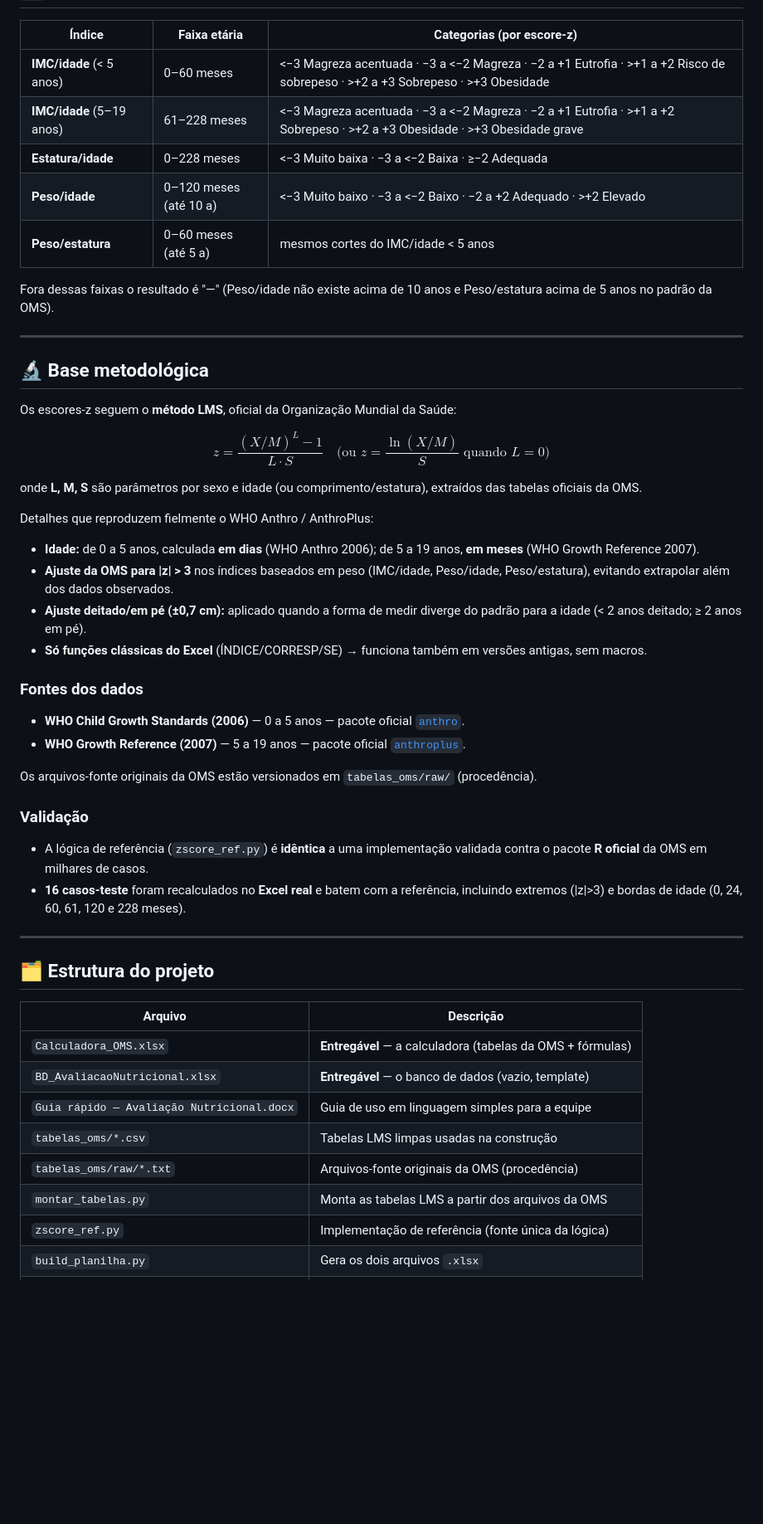
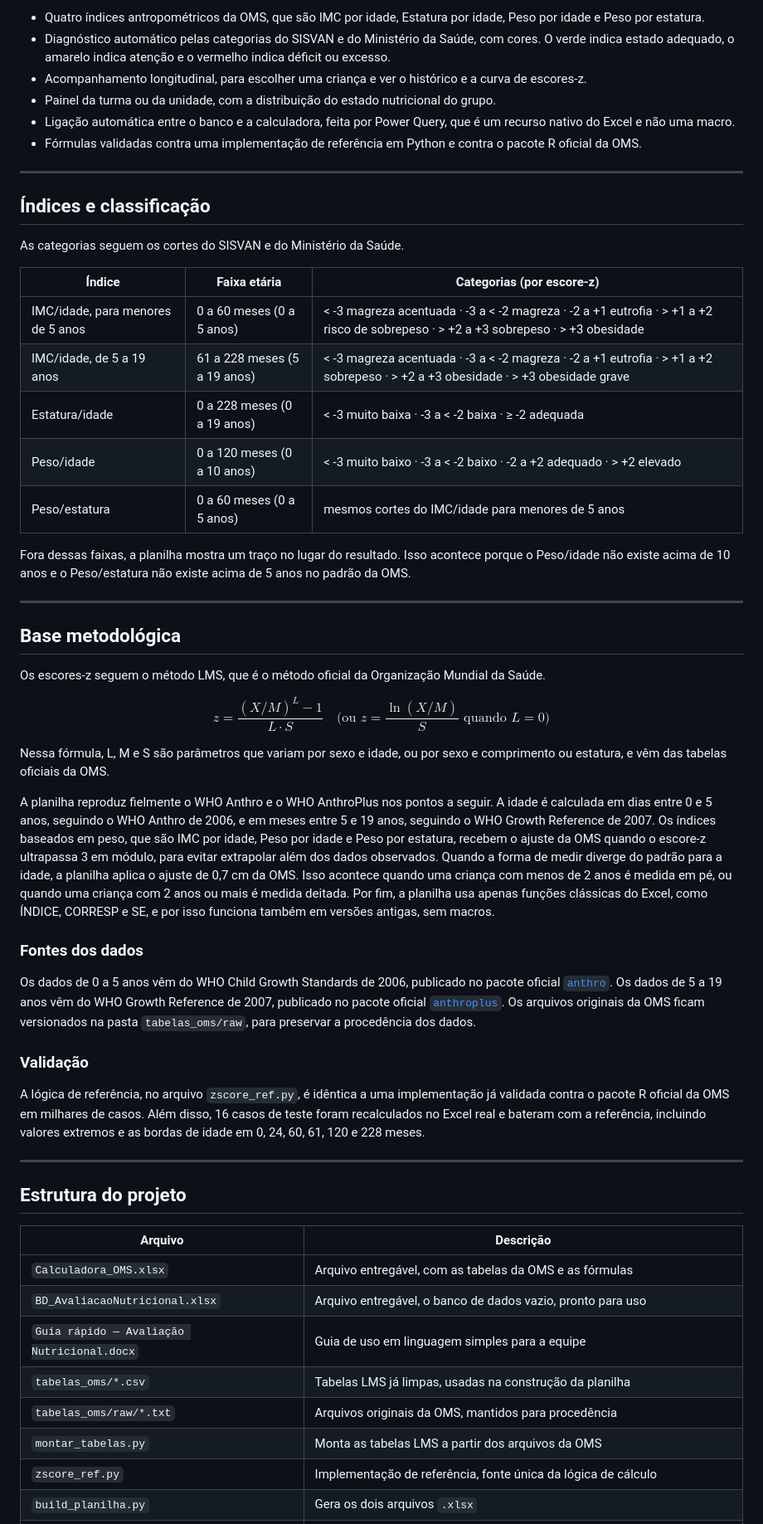
Before and after one commit to isasaade-23/avaliacao-nutricional-oms, a Markdown page: README.md, the part around one of its changes. Shown at 83% size. Rendered like a GitHub page; blank space fills up the shorter version.

```diff
--- a/README.md
+++ b/README.md
@@ -62,52 +79,57 @@ O objetivo é **melhorar a vigilância nutricional** — detectar cedo magreza,
+- Quatro índices antropométricos da OMS, que são IMC por idade, Estatura por idade, Peso por idade e Peso por estatura.
+- Diagnóstico automático pelas categorias do SISVAN e do Ministério da Saúde, com cores. O verde indica estado adequado, o amarelo indica atenção e o vermelho indica déficit ou excesso.
+- Acompanhamento longitudinal, para escolher uma criança e ver o histórico e a curva de escores-z.
+- Painel da turma ou da unidade, com a distribuição do estado nutricional do grupo.
+- Ligação automática entre o banco e a calculadora, feita por Power Query, que é um recurso nativo do Excel e não uma macro.
+- Fórmulas validadas contra uma implementação de referência em Python e contra o pacote R oficial da OMS.
+
+---
+
+## Índices e classificação
+
+As categorias seguem os cortes do SISVAN e do Ministério da Saúde.
 
 | Índice | Faixa etária | Categorias (por escore-z) |
 |---|---|---|
-| **IMC/idade** (< 5 anos) | 0–60 meses | <−3 Magreza acentuada · −3 a <−2 Magreza · −2 a +1 Eutrofia · >+1 a +2 Risco de sobrepeso · >+2 a +3 Sobrepeso · >+3 Obesidade |
-| **IMC/idade** (5–19 anos) | 61–228 meses | <−3 Magreza acentuada · −3 a <−2 Magreza · −2 a +1 Eutrofia · >+1 a +2 Sobrepeso · >+2 a +3 Obesidade · >+3 Obesidade grave |
-| **Estatura/idade** | 0–228 meses | <−3 Muito baixa · −3 a <−2 Baixa · ≥−2 Adequada |
-| **Peso/idade** | 0–120 meses (até 10 a) | <−3 Muito baixo · −3 a <−2 Baixo · −2 a +2 Adequado · >+2 Elevado |
-| **Peso/estatura** | 0–60 meses (até 5 a) | mesmos cortes do IMC/idade < 5 anos |
+| IMC/idade, para menores de 5 anos | 0 a 60 meses (0 a 5 anos) | < -3 magreza acentuada · -3 a < -2 magreza · -2 a +1 eutrofia · > +1 a +2 risco de sobrepeso · > +2 a +3 sobrepeso · > +3 obesidade |
+| IMC/idade, de 5 a 19 anos | 61 a 228 meses (5 a 19 anos) | < -3 magreza acentuada · -3 a < -2 magreza · -2 a +1 eutrofia · > +1 a +2 sobrepeso · > +2 a +3 obesidade · > +3 obesidade grave |
+| Estatura/idade | 0 a 228 meses (0 a 19 anos) | < -3 muito baixa · -3 a < -2 baixa · ≥ -2 adequada |
+| Peso/idade | 0 a 120 meses (0 a 10 anos) | < -3 muito baixo · -3 a < -2 baixo · -2 a +2 adequado · > +2 elevado |
+| Peso/estatura | 0 a 60 meses (0 a 5 anos) | mesmos cortes do IMC/idade para menores de 5 anos |
 
-Fora dessas faixas o resultado é "—" (Peso/idade não existe acima de 10 anos e Peso/estatura acima de 5 anos no padrão da OMS).
+Fora dessas faixas, a planilha mostra um traço no lugar do resultado. Isso acontece porque o Peso/idade não existe acima de 10 anos e o Peso/estatura não existe acima de 5 anos no padrão da OMS.
 
 ---
 
-## 🔬 Base metodológica
+## Base metodológica
 
-Os escores-z seguem o **método LMS**, oficial da Organização Mundial da Saúde:
+Os escores-z seguem o método LMS, que é o método oficial da Organização Mundial da Saúde.
 
 $$z = \frac{(X/M)^L - 1}{L \cdot S} \quad \text{(ou } z = \frac{\ln(X/M)}{S} \text{ quando } L = 0\text{)}$$
 
-onde **L, M, S** são parâmetros por sexo e idade (ou comprimento/estatura), extraídos das tabelas oficiais da OMS.
+Nessa fórmula, L, M e S são parâmetros que variam por sexo e idade, ou por sexo e comprimento ou estatura, e vêm das tabelas oficiais da OMS.
 
-Detalhes que reproduzem fielmente o WHO Anthro / AnthroPlus:
-
-- **Idade:** de 0 a 5 anos, calculada **em dias** (WHO Anthro 2006); de 5 a 19 anos, **em meses** (WHO Growth Reference 2007).
-- **Ajuste da OMS para |z| > 3** nos índices baseados em peso (IMC/idade, Peso/idade, Peso/estatura), evitando extrapolar além dos dados observados.
-- **Ajuste deitado/em pé (±0,7 cm):** aplicado quando a forma de medir diverge do padrão para a idade (< 2 anos deitado; ≥ 2 anos em pé).
-- **Só funções clássicas do Excel** (ÍNDICE/CORRESP/SE) → funciona também em versões antigas, sem macros.
+A planilha reproduz fielmente o WHO Anthro e o WHO AnthroPlus nos pontos a seguir. A idade é calculada em dias entre 0 e 5 anos, seguindo o WHO Anthro de 2006, e em meses entre 5 e 19 anos, seguindo o WHO Growth Reference de 2007. Os índices baseados em peso, que são IMC por idade, Peso por idade e Peso por estatura, recebem o ajuste da OMS quando o escore-z ultrapassa 3 em módulo, para evitar extrapolar além dos dados observados. Quando a forma de medir diverge do padrão para a idade, a planilha aplica o ajuste de 0,7 cm da OMS. Isso acontece quando uma criança com menos de 2 anos é medida em pé, ou quando uma criança com 2 anos ou mais é medida deitada. Por fim, a planilha usa apenas funções clássicas do Excel, como ÍNDICE, CORRESP e SE, e por isso funciona também em versões antigas, sem macros.
 
 ### Fontes dos dados
-- **WHO Child Growth Standards (2006)** — 0 a 5 anos — pacote oficial [`anthro`](https://github.com/worldhealthorganization/anthro).
-- **WHO Growth Reference (2007)** — 5 a 19 anos — pacote oficial [`anthroplus`](https://github.com/worldhealthorganization/anthroplus).
 
-Os arquivos-fonte originais da OMS estão versionados em `tabelas_oms/raw/` (procedência).
+Os dados de 0 a 5 anos vêm do WHO Child Growth Standards de 2006, publicado no pacote oficial [`anthro`](https://github.com/worldhealthorganization/anthro). Os dados de 5 a 19 anos vêm do WHO Growth Reference de 2007, publicado no pacote oficial [`anthroplus`](https://github.com/worldhealthorganization/anthroplus). Os arquivos originais da OMS ficam versionados na pasta `tabelas_oms/raw`, para preservar a procedência dos dados.
 
 ### Validação
-- A lógica de referência (`zscore_ref.py`) é **idêntica** a uma implementação validada contra o pacote **R oficial** da OMS em milhares de casos.
-- **16 casos-teste** foram recalculados no **Excel real** e batem com a referência, incluindo extremos (|z|>3) e bordas de idade (0, 24, 60, 61, 120 e 228 meses).
+
+A lógica de referência, no arquivo `zscore_ref.py`, é idêntica a uma implementação já validada contra o pacote R oficial da OMS em milhares de casos. Além disso, 16 casos de teste foram recalculados no Excel real e bateram com a referência, incluindo valores extremos e as bordas de idade em 0, 24, 60, 61, 120 e 228 meses.
 
 ---
 
-## 🗂️ Estrutura do projeto
+## Estrutura do projeto
 
 | Arquivo | Descrição |
 |---|---|
-| `Calculadora_OMS.xlsx` | **Entregável** — a calculadora (tabelas da OMS + fórmulas) |
-| `BD_AvaliacaoNutricional.xlsx` | **Entregável** — o banco de dados (vazio, template) |
+| `Calculadora_OMS.xlsx` | Arquivo entregável, com as tabelas da OMS e as fórmulas |
+| `BD_AvaliacaoNutricional.xlsx` | Arquivo entregável, o banco de dados vazio, pronto para uso |
 | `Guia rápido — Avaliação Nutricional.docx` | Guia de uso em linguagem simples para a equipe |
-| `tabelas_oms/*.csv` | Tabelas LMS limpas usadas na construção |
-| `tabelas_oms/raw/*.txt` | Arquivos-fonte originais da OMS (procedência) |
+| `tabelas_oms/*.csv` | Tabelas LMS já limpas, usadas na construção da planilha |
+| `tabelas_oms/raw/*.txt` | Arquivos originais da OMS, mantidos para procedência |
 | `montar_tabelas.py` | Monta as tabelas LMS a partir dos arquivos da OMS |
-| `zscore_ref.py` | Implementação de referência (fonte única da lógica) |
+| `zscore_ref.py` | Implementação de referência, fonte única da lógica de cálculo |
 | `build_planilha.py` | Gera os dois arquivos `.xlsx` |
```
Also changed, not shown: other parts of README.md (+93 -39 lines).
